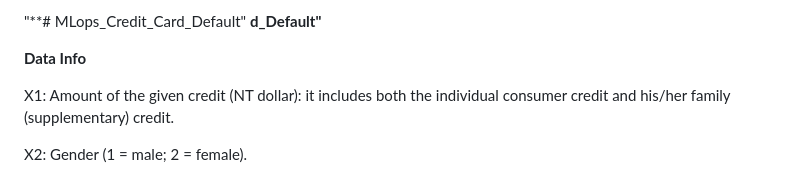
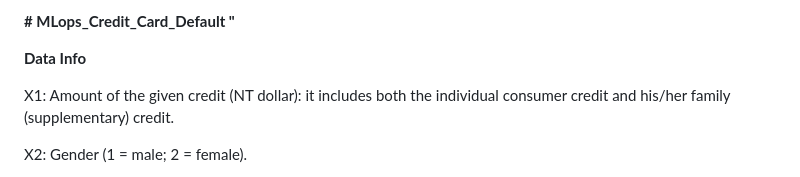
Before and after one commit to amit4009/MLops_Credit_Card_Default, a Markdown page: README.md, the part around the change. GitHub-like rendering.

```diff
--- a/README.md
+++ b/README.md
@@ -1,4 +1,4 @@
-"**# MLops_Credit_Card_Default" **d_Default"**
+**# MLops_Credit_Card_Default "**
 
 **Data Info**
 
```
